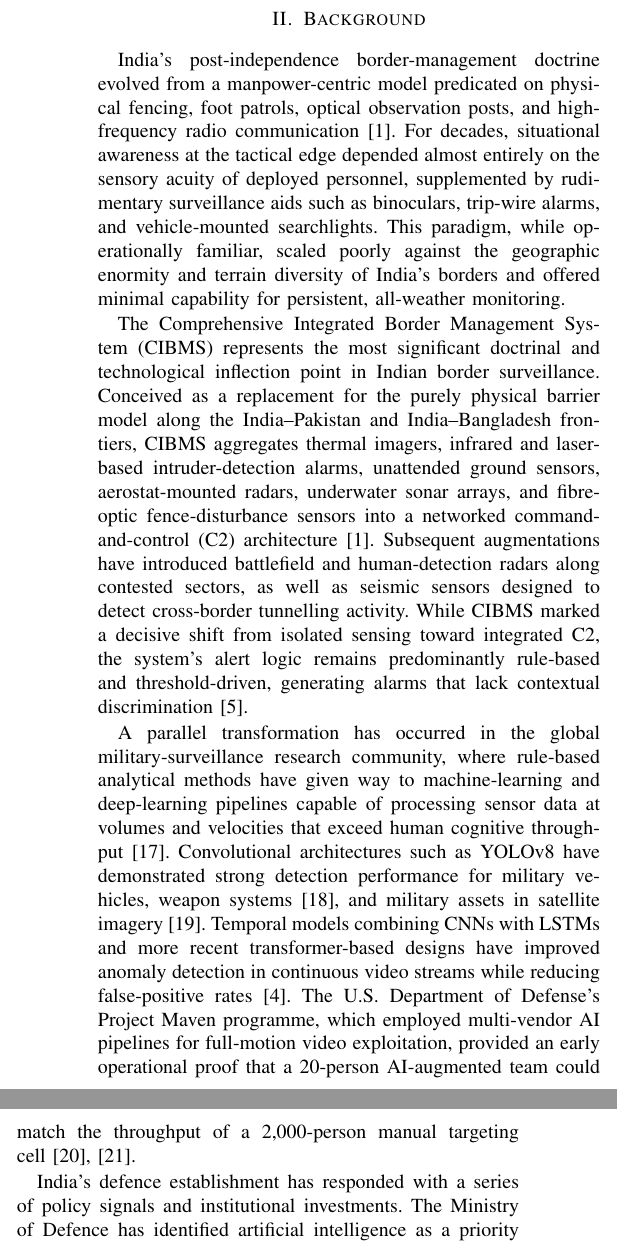
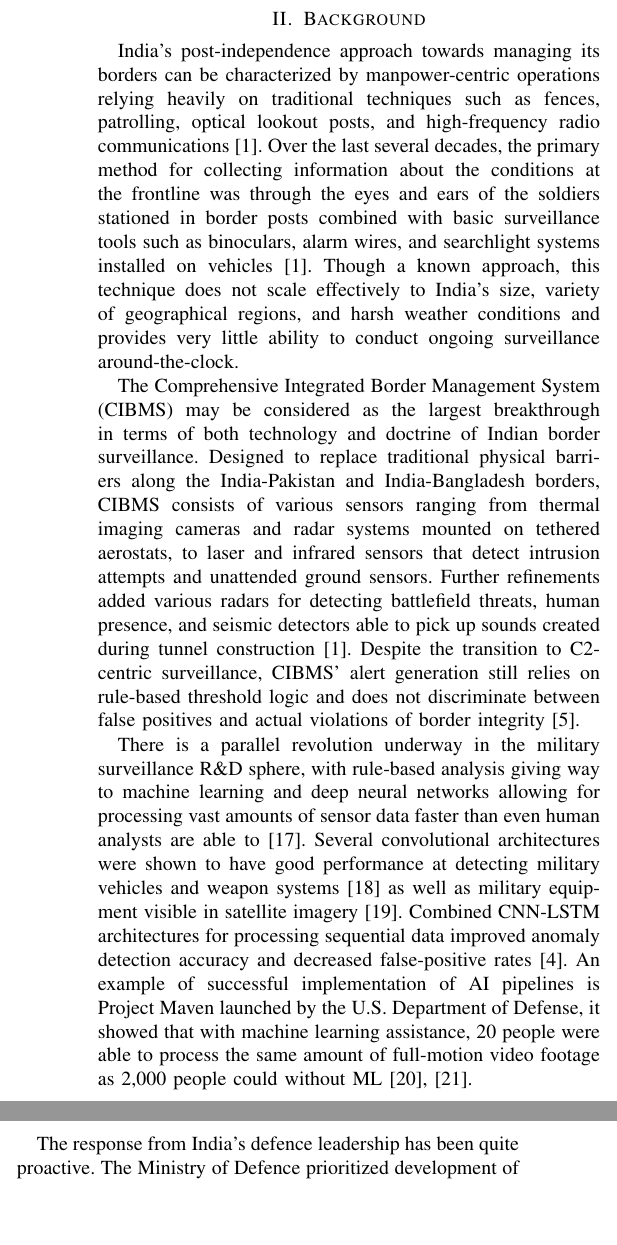
Before and after one commit to Meerablip/Vigilance-Survey, a LaTeX paper (main.tex, which reads sections/bundle1.tex): two parts of the columns of page 2 of 8, joined at a grey line, cut so that both start at the same text, the shorter picture padded with empty space. Compiled offline with pdfLaTeX.

Commit message:
Update Background section text

```diff
--- a/sections/bundle1.tex
+++ b/sections/bundle1.tex
@@ -30,15 +30,15 @@ This paper makes two contributions. First, it provides a structured literature r
 \section{Background}
 \label{sec:background}
 
-India's post-independence border-management doctrine evolved from a manpower-centric model predicated on physical fencing, foot patrols, optical observation posts, and high-frequency radio communication~\cite{indiaai2024springer}. For decades, situational awareness at the tactical edge depended almost entirely on the sensory acuity of deployed personnel, supplemented by rudimentary surveillance aids such as binoculars, trip-wire alarms, and vehicle-mounted searchlights. This paradigm, while operationally familiar, scaled poorly against the geographic enormity and terrain diversity of India's borders and offered minimal capability for persistent, all-weather monitoring.
+India's post-independence approach towards managing its borders can be characterized by manpower-centric operations relying heavily on traditional techniques such as fences, patrolling, optical lookout posts, and high-frequency radio communications~\cite{indiaai2024springer}. Over the last several decades, the primary method for collecting information about the conditions at the frontline was through the eyes and ears of the soldiers stationed in border posts combined with basic surveillance tools such as binoculars, alarm wires, and searchlight systems installed on vehicles~\cite{indiaai2024springer}. Though a known approach, this technique does not scale effectively to India's size, variety of geographical regions, and harsh weather conditions and provides very little ability to conduct ongoing surveillance around-the-clock.
 
-The Comprehensive Integrated Border Management System (CIBMS) represents the most significant doctrinal and technological inflection point in Indian border surveillance. Conceived as a replacement for the purely physical barrier model along the India--Pakistan and India--Bangladesh frontiers, CIBMS aggregates thermal imagers, infrared and laser-based intruder-detection alarms, unattended ground sensors, aerostat-mounted radars, underwater sonar arrays, and fibre-optic fence-disturbance sensors into a networked command-and-control (C2) architecture~\cite{indiaai2024springer}. Subsequent augmentations have introduced battlefield and human-detection radars along contested sectors, as well as seismic sensors designed to detect cross-border tunnelling activity. While CIBMS marked a decisive shift from isolated sensing toward integrated C2, the system's alert logic remains predominantly rule-based and threshold-driven, generating alarms that lack contextual discrimination~\cite{cctv2024anomaly}.
+The Comprehensive Integrated Border Management System (CIBMS) may be considered as the largest breakthrough in terms of both technology and doctrine of Indian border surveillance. Designed to replace traditional physical barriers along the India-Pakistan and India-Bangladesh borders, CIBMS consists of various sensors ranging from thermal imaging cameras and radar systems mounted on tethered aerostats, to laser and infrared sensors that detect intrusion attempts and unattended ground sensors. Further refinements added various radars for detecting battlefield threats, human presence, and seismic detectors able to pick up sounds created during tunnel construction~\cite{indiaai2024springer}. Despite the transition to C2-centric surveillance, CIBMS' alert generation still relies on rule-based threshold logic and does not discriminate between false positives and actual violations of border integrity~\cite{cctv2024anomaly}.
 
-A parallel transformation has occurred in the global military-surveillance research community, where rule-based analytical methods have given way to machine-learning and deep-learning pipelines capable of processing sensor data at volumes and velocities that exceed human cognitive throughput~\cite{threatdetect2024rt}. Convolutional architectures such as YOLOv8 have demonstrated strong detection performance for military vehicles, weapon systems~\cite{weapon2023yolov8}, and military assets in satellite imagery~\cite{satellite2024yolov8}. Temporal models combining CNNs with LSTMs and more recent transformer-based designs have improved anomaly detection in continuous video streams while reducing false-positive rates~\cite{deepsurvey2023anomaly}. The U.S.\ Department of Defense's Project Maven programme, which employed multi-vendor AI pipelines for full-motion video exploitation, provided an early operational proof that a 20-person AI-augmented team could match the throughput of a 2{,}000-person manual targeting cell~\cite{cset2024maven, rand2023maven}.
+There is a parallel revolution underway in the military surveillance R\&D sphere, with rule-based analysis giving way to machine learning and deep neural networks allowing for processing vast amounts of sensor data faster than even human analysts are able to~\cite{threatdetect2024rt}. Several convolutional architectures were shown to have good performance at detecting military vehicles and weapon systems~\cite{weapon2023yolov8} as well as military equipment visible in satellite imagery~\cite{satellite2024yolov8}. Combined CNN-LSTM architectures for processing sequential data improved anomaly detection accuracy and decreased false-positive rates~\cite{deepsurvey2023anomaly}. An example of successful implementation of AI pipelines is Project Maven launched by the U.S.\ Department of Defense, it showed that with machine learning assistance, 20 people were able to process the same amount of full-motion video footage as 2{,}000 people could without ML~\cite{cset2024maven, rand2023maven}.
 
-India's defence establishment has responded with a series of policy signals and institutional investments. The Ministry of Defence has identified artificial intelligence as a priority technology area and expanded the Defence Research and Development Organisation's (DRDO) Centre for Artificial Intelligence and Robotics (CAIR) mandate to include autonomous surveillance, target recognition, and AI-enabled command systems~\cite{indiaai2024springer}. Commercial AI vendors and data-fusion platforms have been evaluated for cross-database correlation and anomaly detection in intelligence workflows~\cite{cset2025ai}. Nonetheless, analysis of India's defence-AI portfolio reveals a pattern of demonstration-grade pilots that remain stovepiped within individual service branches, lacking the interoperability and shared ontological standards necessary for cross-domain fusion~\cite{indiaai2024springer}.
+The response from India's defence leadership has been quite proactive. The Ministry of Defence prioritized development of artificial intelligence solutions and increased CAIR's remit to include autonomous surveillance systems, target recognition, and AI-powered command systems~\cite{indiaai2024springer}. Commercial off-the-shelf AI providers and data fusion systems have previously been assessed for cross-database correlations and anomaly detection capability in intelligence analysis~\cite{cset2025ai}. Nevertheless, an analysis of India's defence-AI ecosystem reveals a prevalence of pilots, which are stovepipe within each branch of the defence forces due to insufficient interoperability capabilities and conceptually divergent data semantics~\cite{indiaai2024springer}.
 
-Several persistent challenges motivate the present survey. Bandwidth constraints in remote and contested border zones limit the throughput of cloud-centric inference pipelines, necessitating edge-computing architectures that can perform preliminary threat assessment at the sensor node~\cite{flink2024kafka}. Environmental noise sources, from sandstorms along the Rajasthan frontier to monsoon-driven river-level fluctuations along the Bangladesh border, inject sustained false-alarm stimuli that overwhelm threshold-based detection logic~\cite{deepsurvey2023anomaly}. The opacity of deep-learning classifiers raises accountability concerns for military decision-makers who must justify escalatory actions under international humanitarian law~\cite{military2024xai, meaningful2024hitl}. Legacy sensor systems deployed across CIBMS sectors lack standardised data interfaces, complicating real-time fusion with newer AI-enabled platforms~\cite{meng2023multisource}. Adversarial actors, meanwhile, are increasingly capable of exploiting vulnerabilities in deployed object-detection models through physical-world adversarial patches and GPS spoofing~\cite{advyolo2022, milai2025risk}. Taken together, these unresolved challenges define the integration gap that this survey examines, beginning with a domain-by-domain taxonomy of the five constituent technical pillars.
+There are several key concerns that drive this survey effort. One of the biggest problems is bandwidth limitations in contested border regions, which requires development of edge-computing solutions able to provide preliminary threat assessment at sensor nodes~\cite{flink2024kafka}. In addition, environmental noise sources, including sandstorms occurring near the border with Rajasthan and river level changes caused by seasonal monsoons in the border region with Bangladesh, generate long-term false alarm signals, which overwhelm threshold-based detection methods~\cite{deepsurvey2023anomaly}. Furthermore, deep learning classifiers suffer from poor interpretability, raising concerns about military accountability when making decisions related to escalation of force in accordance with international humanitarian laws~\cite{military2024xai, meaningful2024hitl}. Legacy sensor devices used in the CIBMS sector lack unified data interfaces, making real-time fusion with AI-enabled sensors difficult~\cite{meng2023multisource}. Finally, modern adversaries are able to attack object detection models via adversarial patches and GPS signal spoofing~\cite{advyolo2022, milai2025risk}. All of the mentioned concerns represent open challenges that this survey seeks to address, starting with a systematic overview of the five key pillars.
 
 % NOTE: table* used for full-width layout; 5 content columns
 %       cannot fit legibly within a single IEEEtran column.
```
Also changed, not shown: main.pdf, 2 other files.
